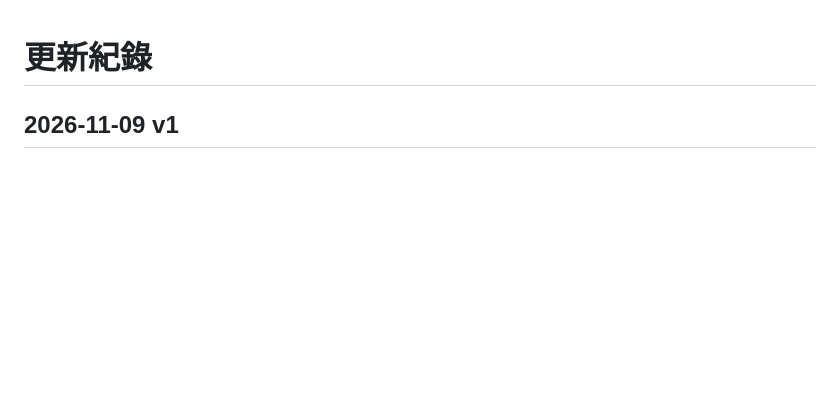
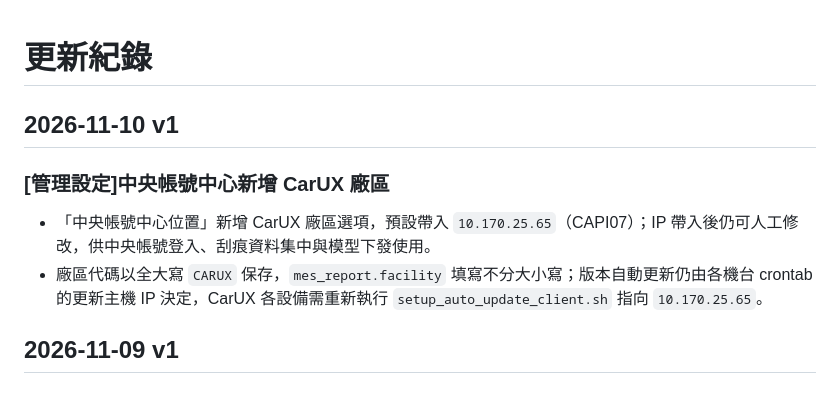
Before and after one commit to killeress/PatchCore-AI-Detection, a Markdown page: CHANGELOG.md, the part around the change. Rendered like a GitHub page; blank space fills up the shorter version.

Commit message:
docs: add CarUX central location changelog entry

```diff
--- a/CHANGELOG.md
+++ b/CHANGELOG.md
@@ -1,4 +1,11 @@
 # 更新紀錄
+
+## 2026-11-10 v1
+
+### [管理設定]中央帳號中心新增 CarUX 廠區
+
+- 「中央帳號中心位置」新增 CarUX 廠區選項，預設帶入 `10.170.25.65`（CAPI07）；IP 帶入後仍可人工修改，供中央帳號登入、刮痕資料集中與模型下發使用。
+- 廠區代碼以全大寫 `CARUX` 保存，`mes_report.facility` 填寫不分大小寫；版本自動更新仍由各機台 crontab 的更新主機 IP 決定，CarUX 各設備需重新執行 `setup_auto_update_client.sh` 指向 `10.170.25.65`。
 
 ## 2026-11-09 v1
 
```
